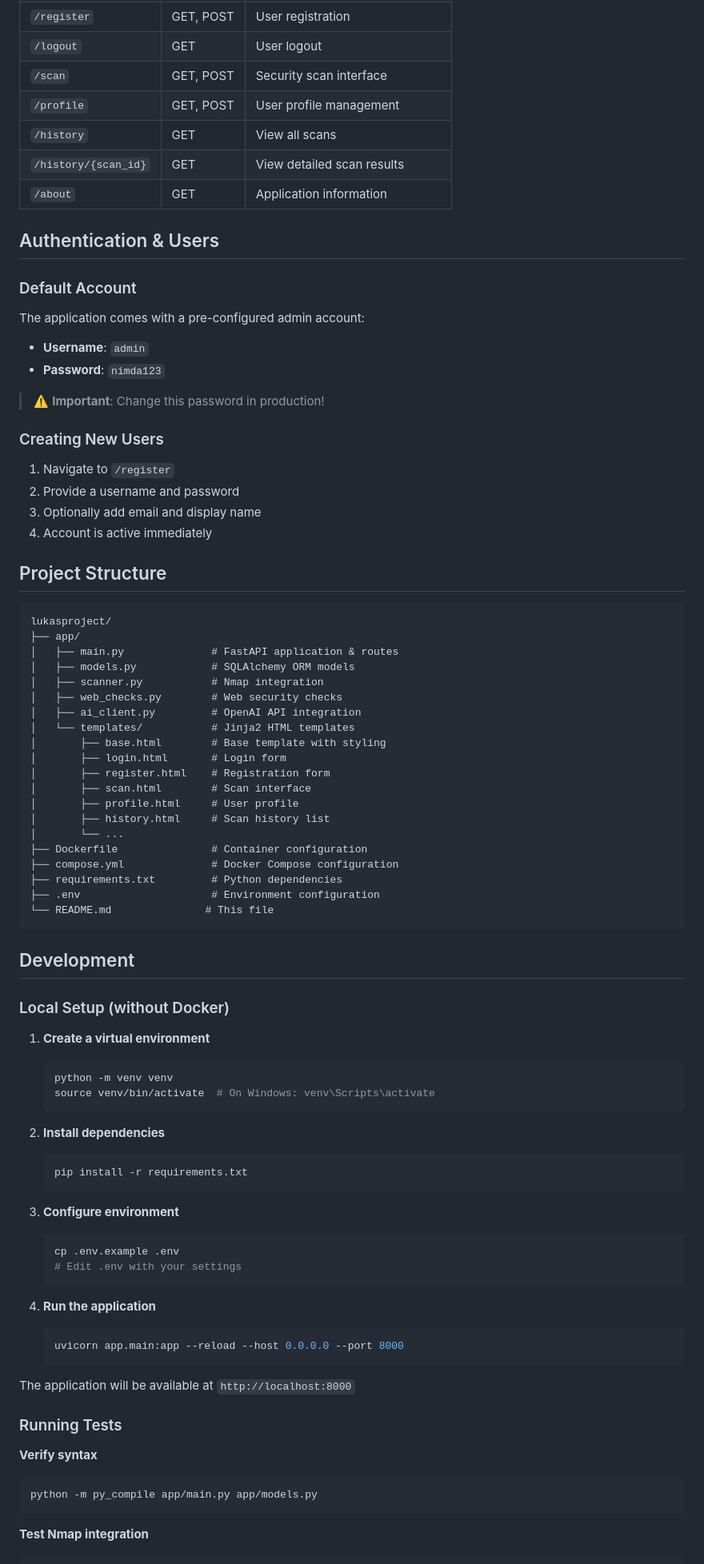
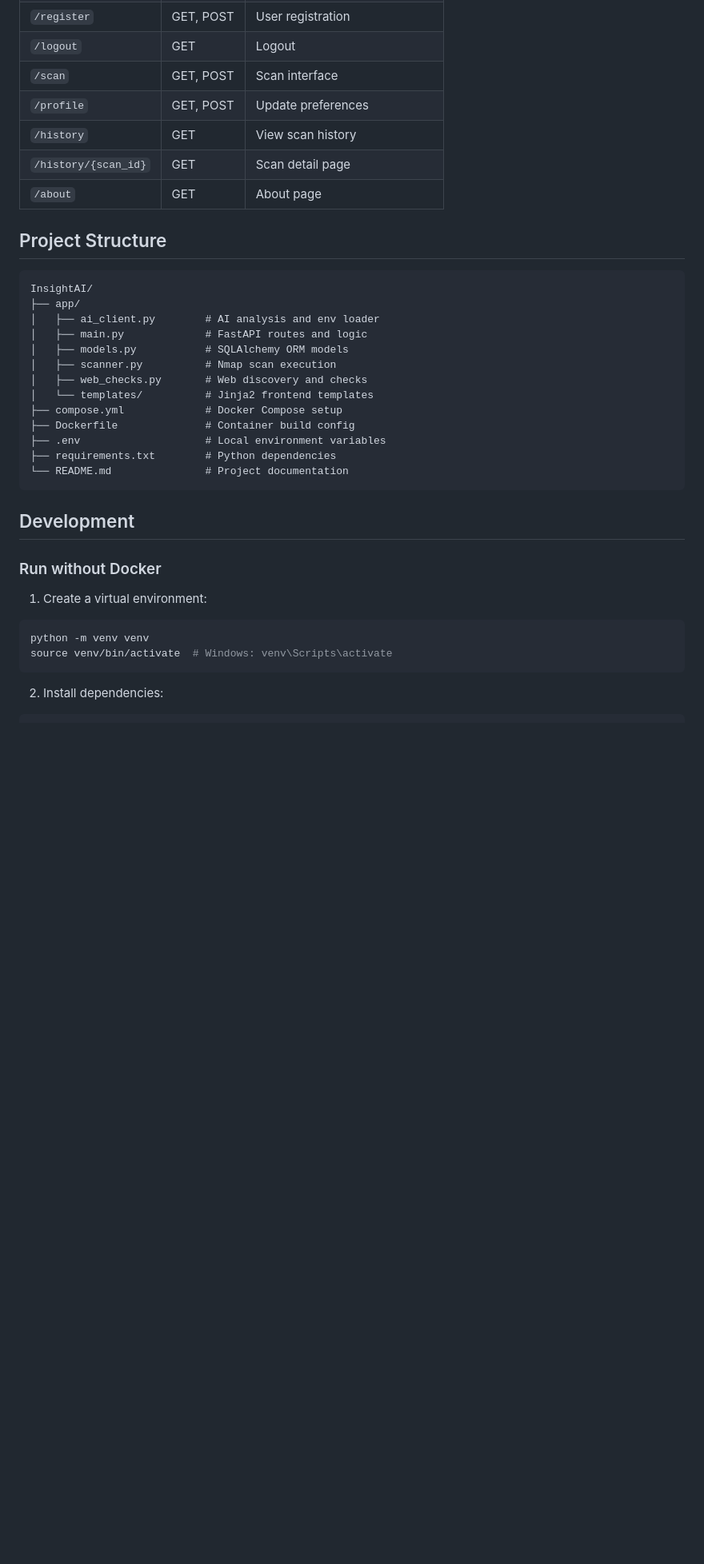
Before and after one commit to wingschicken/InsightAI, a Markdown page: README.md, the part around one of its changes. Shown at 80% size. Drawn GitHub-style; blank space fills up the shorter version.

````diff
--- a/README.md
+++ b/README.md
@@ -230,87 +148,40 @@ Content-Type: application/json
 | `/register` | GET, POST | User registration |
-| `/logout` | GET | User logout |
-| `/scan` | GET, POST | Security scan interface |
-| `/profile` | GET, POST | User profile management |
-| `/history` | GET | View all scans |
-| `/history/{scan_id}` | GET | View detailed scan results |
-| `/about` | GET | Application information |
-
-## Authentication & Users
-
-### Default Account
-
-The application comes with a pre-configured admin account:
-- **Username**: `admin`
-- **Password**: `nimda123`
-
-> ⚠️ **Important**: Change this password in production!
-
-### Creating New Users
-
-1. Navigate to `/register`
-2. Provide a username and password
-3. Optionally add email and display name
-4. Account is active immediately
+| `/logout` | GET | Logout |
+| `/scan` | GET, POST | Scan interface |
+| `/profile` | GET, POST | Update preferences |
+| `/history` | GET | View scan history |
+| `/history/{scan_id}` | GET | Scan detail page |
+| `/about` | GET | About page |
 
 ## Project Structure
 
 ```
-lukasproject/
+InsightAI/
 ├── app/
-│   ├── main.py              # FastAPI application & routes
-│   ├── models.py            # SQLAlchemy ORM models
-│   ├── scanner.py           # Nmap integration
-│   ├── web_checks.py        # Web security checks
-│   ├── ai_client.py         # OpenAI API integration
-│   └── templates/           # Jinja2 HTML templates
-│       ├── base.html        # Base template with styling
-│       ├── login.html       # Login form
-│       ├── register.html    # Registration form
-│       ├── scan.html        # Scan interface
-│       ├── profile.html     # User profile
-│       ├── history.html     # Scan history list
-│       └── ...
-├── Dockerfile               # Container configuration
-├── compose.yml              # Docker Compose configuration
-├── requirements.txt         # Python dependencies
-├── .env                     # Environment configuration
-└── README.md               # This file
+│   ├── ai_client.py        # AI analysis and env loader
+│   ├── main.py             # FastAPI routes and logic
+│   ├── models.py           # SQLAlchemy ORM models
+│   ├── scanner.py          # Nmap scan execution
+│   ├── web_checks.py       # Web discovery and checks
+│   └── templates/          # Jinja2 frontend templates
+├── compose.yml             # Docker Compose setup
+├── Dockerfile              # Container build config
+├── .env                    # Local environment variables
+├── requirements.txt        # Python dependencies
+└── README.md               # Project documentation
 ```
 
 ## Development
 
-### Local Setup (without Docker)
+### Run without Docker
 
-1. **Create a virtual environment**
-   ```bash
-   python -m venv venv
-   source venv/bin/activate  # On Windows: venv\Scripts\activate
-   ```
+1. Create a virtual environment:
 
-2. **Install dependencies**
-   ```bash
-   pip install -r requirements.txt
-   ```
-
-3. **Configure environment**
-   ```bash
-   cp .env.example .env
-   # Edit .env with your settings
-   ```
-
-4. **Run the application**
-   ```bash
-   uvicorn app.main:app --reload --host 0.0.0.0 --port 8000
-   ```
-
-The application will be available at `http://localhost:8000`
-
-### Running Tests
-
-**Verify syntax**
 ```bash
-python -m py_compile app/main.py app/models.py
+python -m venv venv
+source venv/bin/activate  # Windows: venv\Scripts\activate
 ```
 
-**Test Nmap integration**
+2. Install dependencies:
+
 ```bash
````
Also changed, not shown: other parts of README.md (+115 -261 lines).
